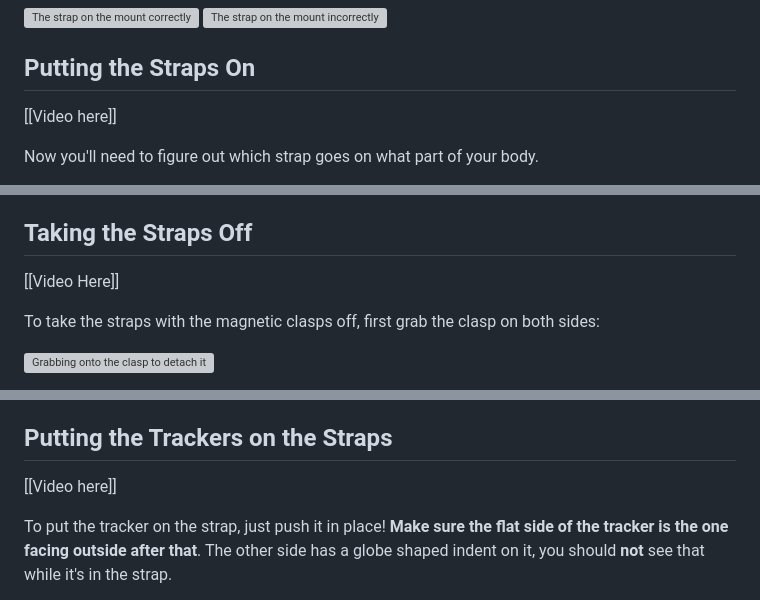
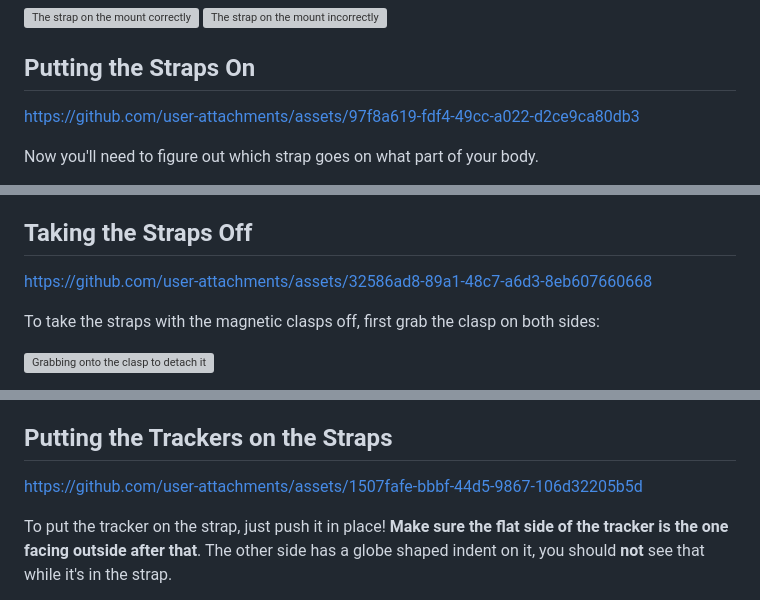
Before and after one commit to gorbit99/gorbit99.github.io, a Markdown page: gorbitslime/guides/first-time-setup.md, 3 parts joined by grey strips. Drawn GitHub-style; grey boxes are pictures that could not be loaded.

```diff
--- a/gorbitslime/guides/first-time-setup.md
+++ b/gorbitslime/guides/first-time-setup.md
@@ -140,7 +142,7 @@ Afterwards push the end through the other loop on the mount. At this point the s
 
 ## Putting the Straps On
 
-[[Video here]]
+https://github.com/user-attachments/assets/97f8a619-fdf4-49cc-a022-d2ce9ca80db3
 
 Now you'll need to figure out which strap goes on what part of your body.
 - The longest straps you have will be for your **hips** and (optional) **waist**. These are 40 inches or 100cm long.
@@ -167,7 +169,7 @@ If you ever need to adjust the size of the strap, just undo the velcro and adjus
 
 ## Taking the Straps Off
 
-[[Video Here]]
+https://github.com/user-attachments/assets/32586ad8-89a1-48c7-a6d3-8eb607660668
 
 To take the straps with the magnetic clasps off, first grab the clasp on both sides:
 
@@ -183,7 +185,7 @@ have the velcro end free, which could get stuck on fabric things and other strap
 
 ## Putting the Trackers on the Straps
 
-[[Video here]]
+https://github.com/user-attachments/assets/1507fafe-bbbf-44d5-9867-106d32205b5d
 
 To put the tracker on the strap, just push it in place! **Make sure the flat side of the tracker is the one facing outside after that**. The other side has a
 globe shaped indent on it, you should **not** see that while it's in the strap.
```
Also changed, not shown: other parts of gorbitslime/guides/first-time-setup.md (+6 -4 lines).
